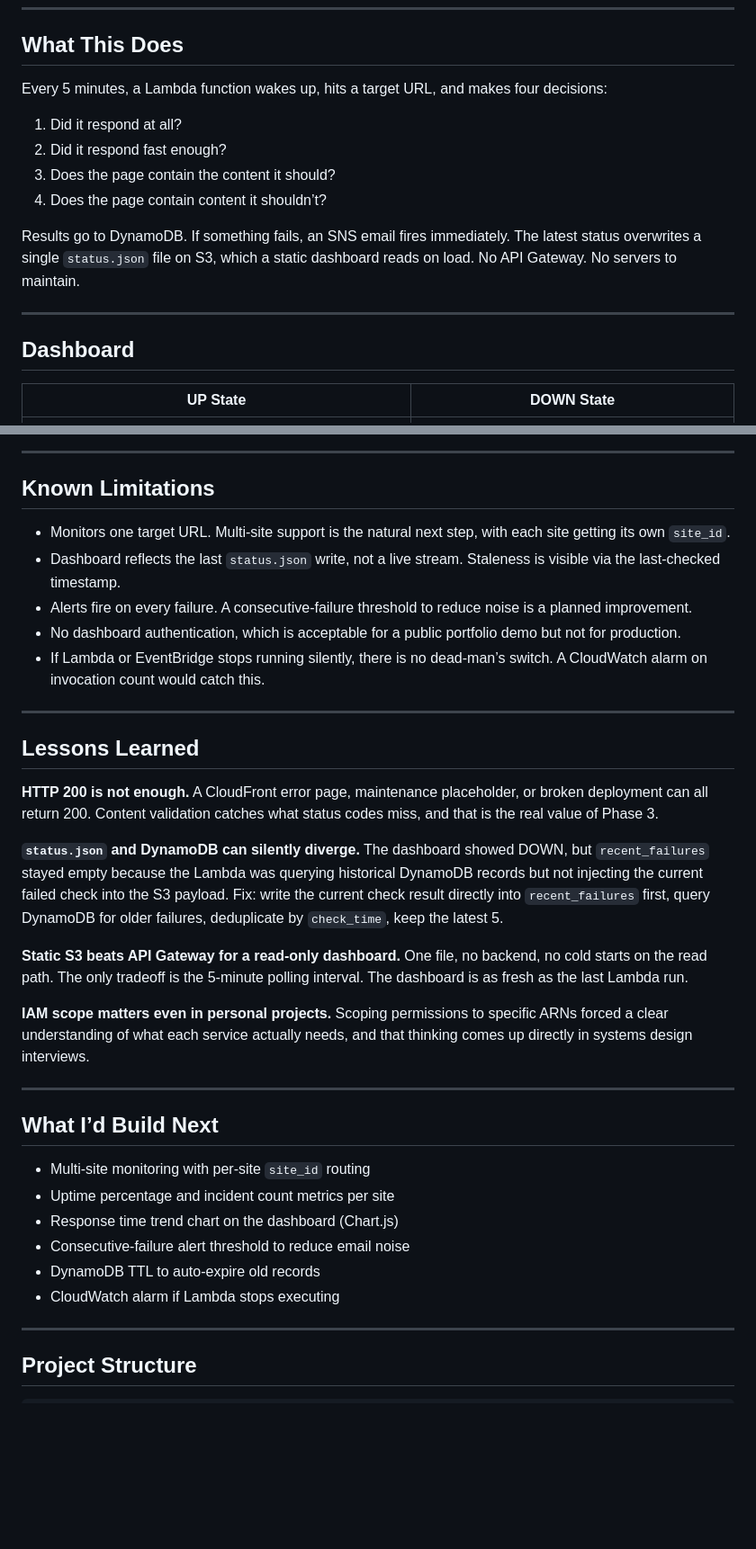
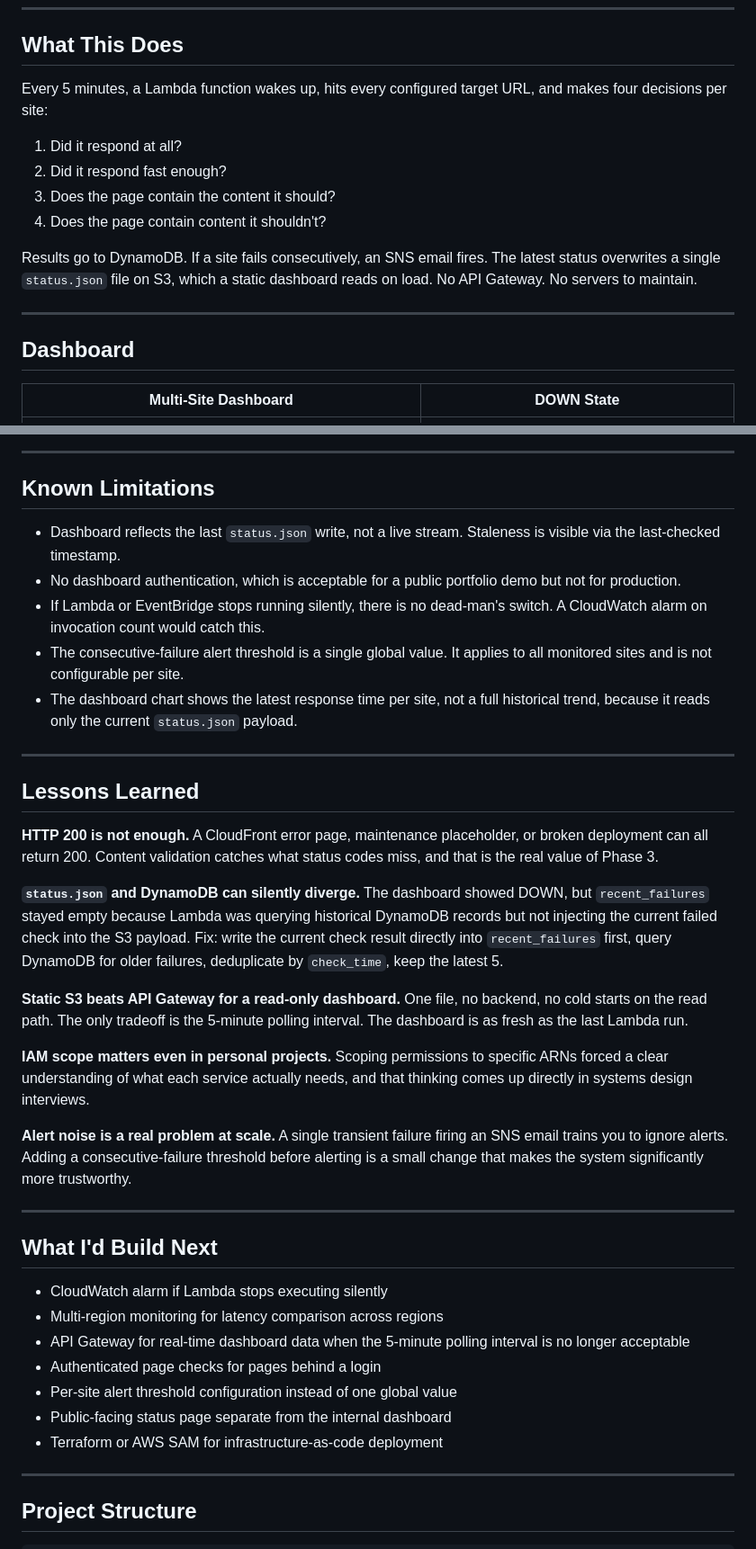
Before and after one commit to amanrai00/website-uptime-monitor, a Markdown page: README.md, 2 parts joined by grey strips. Shown at 90% size. Rendered like a GitHub page; blank space fills up the shorter version.

```diff
--- a/README.md
+++ b/README.md
@@ -10,20 +10,20 @@
 
 ## What This Does
 
-Every 5 minutes, a Lambda function wakes up, hits a target URL, and makes four decisions:
+Every 5 minutes, a Lambda function wakes up, hits every configured target URL, and makes four decisions per site:
 
 1. Did it respond at all?
 1. Did it respond fast enough?
 1. Does the page contain the content it should?
-1. Does the page contain content it shouldn’t?
+1. Does the page contain content it shouldn't?
 
-Results go to DynamoDB. If something fails, an SNS email fires immediately. The latest status overwrites a single `status.json` file on S3, which a static dashboard reads on load. No API Gateway. No servers to maintain.
+Results go to DynamoDB. If a site fails consecutively, an SNS email fires. The latest status overwrites a single `status.json` file on S3, which a static dashboard reads on load. No API Gateway. No servers to maintain.
 
 -----
 
 ## Dashboard
 
-|UP State                                                                                                        |DOWN State                                                                                                          |
-|----------------------------------------------------------------------------------------------------------------|--------------------------------------------------------------------------------------------------------------------|
+|Multi-Site Dashboard|DOWN State|
+|---|---|
 |![UP](https://raw.githubusercontent.com/amanrai00/website-uptime-monitor/main/docs/screenshots/dashboard-up.png)|![DOWN](https://raw.githubusercontent.com/amanrai00/website-uptime-monitor/main/docs/screenshots/dashboard-down.png)|
 
@@ -192,11 +264,11 @@ No broad application permissions. DynamoDB, SNS, and S3 are each scoped to a spe
 
 ## Known Limitations
 
-- Monitors one target URL. Multi-site support is the natural next step, with each site getting its own `site_id`.
 - Dashboard reflects the last `status.json` write, not a live stream. Staleness is visible via the last-checked timestamp.
-- Alerts fire on every failure. A consecutive-failure threshold to reduce noise is a planned improvement.
 - No dashboard authentication, which is acceptable for a public portfolio demo but not for production.
-- If Lambda or EventBridge stops running silently, there is no dead-man’s switch. A CloudWatch alarm on invocation count would catch this.
+- If Lambda or EventBridge stops running silently, there is no dead-man's switch. A CloudWatch alarm on invocation count would catch this.
+- The consecutive-failure alert threshold is a single global value. It applies to all monitored sites and is not configurable per site.
+- The dashboard chart shows the latest response time per site, not a full historical trend, because it reads only the current `status.json` payload.
 
 -----
 
@@ -204,22 +276,25 @@ No broad application permissions. DynamoDB, SNS, and S3 are each scoped to a spe
 
 **HTTP 200 is not enough.** A CloudFront error page, maintenance placeholder, or broken deployment can all return 200. Content validation catches what status codes miss, and that is the real value of Phase 3.
 
-**`status.json` and DynamoDB can silently diverge.** The dashboard showed DOWN, but `recent_failures` stayed empty because the Lambda was querying historical DynamoDB records but not injecting the current failed check into the S3 payload. Fix: write the current check result directly into `recent_failures` first, query DynamoDB for older failures, deduplicate by `check_time`, keep the latest 5.
+**`status.json` and DynamoDB can silently diverge.** The dashboard showed DOWN, but `recent_failures` stayed empty because Lambda was querying historical DynamoDB records but not injecting the current failed check into the S3 payload. Fix: write the current check result directly into `recent_failures` first, query DynamoDB for older failures, deduplicate by `check_time`, keep the latest 5.
 
 **Static S3 beats API Gateway for a read-only dashboard.** One file, no backend, no cold starts on the read path. The only tradeoff is the 5-minute polling interval. The dashboard is as fresh as the last Lambda run.
 
 **IAM scope matters even in personal projects.** Scoping permissions to specific ARNs forced a clear understanding of what each service actually needs, and that thinking comes up directly in systems design interviews.
 
+**Alert noise is a real problem at scale.** A single transient failure firing an SNS email trains you to ignore alerts. Adding a consecutive-failure threshold before alerting is a small change that makes the system significantly more trustworthy.
+
 -----
 
-## What I’d Build Next
+## What I'd Build Next
 
-- Multi-site monitoring with per-site `site_id` routing
-- Uptime percentage and incident count metrics per site
-- Response time trend chart on the dashboard (Chart.js)
-- Consecutive-failure alert threshold to reduce email noise
-- DynamoDB TTL to auto-expire old records
-- CloudWatch alarm if Lambda stops executing
+- CloudWatch alarm if Lambda stops executing silently
+- Multi-region monitoring for latency comparison across regions
+- API Gateway for real-time dashboard data when the 5-minute polling interval is no longer acceptable
+- Authenticated page checks for pages behind a login
+- Per-site alert threshold configuration instead of one global value
+- Public-facing status page separate from the internal dashboard
+- Terraform or AWS SAM for infrastructure-as-code deployment
 
 -----
 
```
Also changed, not shown: other parts of README.md (+125 -51 lines).
